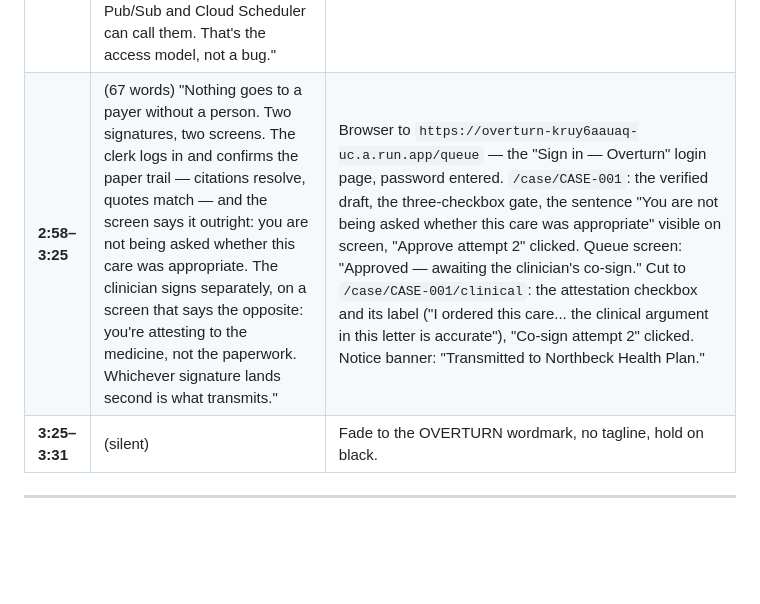
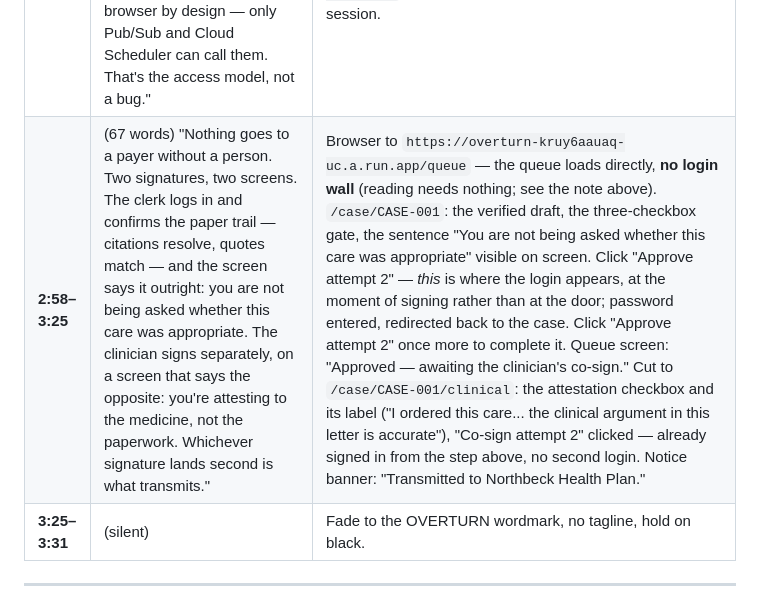
Before and after one commit to Rickygole/overturn, a Markdown page: docs/VIDEO_SCRIPT.md, the part around the change. GitHub-like rendering; blank space fills up the shorter version.

Commit message:
video: the shot list still filmed a login wall the queue doesn't have
The general guidance at the top of VIDEO_SCRIPT.md already says it plainly:
"the login appears when the clerk signs, not when the queue is opened, and a
script that has the presenter waiting for a login wall at /queue is
describing a screen that will not appear." The 2:58-3:25 shot list never got
the memo -- it still said to film "the 'Sign in — Overturn' login page,
password entered" immediately on opening /queue. The video is shot tomorrow;
filming that beat as written would have the presenter waiting on a screen
the product no longer shows.

Rewrote the shot to match how the app actually behaves (verified against a
live TestClient session, not assumed): /queue and /case/CASE-001 both load
with no session at all; the login only appears on the first write action,
here "Approve attempt 2," which redirects to /login and back to the case
page rather than completing the click. The clerk types the password once at
that point and clicks Approve a second time to actually complete it -- the
redirect lands back on the case page, not on the original POST, so the
click has to happen again. The co-sign later in the same beat needs no
second login, since the session persists.

```diff
--- a/docs/VIDEO_SCRIPT.md
+++ b/docs/VIDEO_SCRIPT.md
@@ -206,7 +206,7 @@ beat 10, and it should not be left on.
 | **2:00–2:24** | (59 words) "Second case: this letter carries a paragraph addressed to whatever reads it — new instructions, an exfiltration address. Model Armor scans it and finds nothing: NO_MATCH_FOUND, every filter. The rules layer, built to know what a denial letter looks like, catches it — seven findings — and quarantines the case before Intake sees a word. Defence in depth, demonstrated, not just claimed." | CASE-002 letter zoomed on the "AUTOMATED PROCESSING FOOTER" paragraph, highlighted red. Cut to a terminal: `OVERTURN_RUNTIME_MODE=cloud OVERTURN_MODEL_ARMOR_TEMPLATE=overturn-inbound uv run python scripts/screening_report.py` — first line `Model Armor client: enabled`, then the table, cursor on the `CASE-002.txt` row: `armor 0, rules 7, quarantined True`. Cut to the case status panel: `quarantined` — terminal, nothing runs below it. |
 | **2:24–2:39** | (37 words) "Say the payer goes silent. Nothing polls while it waits — no process is running. Cloud Scheduler wakes overturn-tick every five minutes, finds the overdue cases, and Lifecycle climbs the ladder on its own, rung after rung, unattended." | Firestore: CASE-005's document, `status: submitted`, `response_deadline` visible. Cut to Cloud Scheduler console: job `overturn-tick`, `*/5 * * * *`. Run it on demand on screen: `gcloud scheduler jobs run overturn-tick --location=$REGION`. Cut back to Firestore: `status: submitted → escalated`, `appeal_level` flips to the next rung. On-screen caption, held to the end of the shot: "DEMO ONLY: response window compressed for filming. Disclosed in README.md." |
 | **2:39–2:58** | (48 words) "Seven agents, one per step, each its own service account — Drafting can't read the policy corpus, Verification can't edit the draft it's judging. Overturn-ingest and overturn-scheduler return 403 in a browser by design — only Pub/Sub and Cloud Scheduler can call them. That's the access model, not a bug." | Architecture diagram (2–3s). Cut to IAM → Service Accounts: eight `overturn-*` identities. Cut to a browser hitting the raw `overturn-ingest` `.run.app` URL: `403 Forbidden`. Cut to the Cloud Trace list for this recording session. |
-| **2:58–3:25** | (67 words) "Nothing goes to a payer without a person. Two signatures, two screens. The clerk logs in and confirms the paper trail — citations resolve, quotes match — and the screen says it outright: you are not being asked whether this care was appropriate. The clinician signs separately, on a screen that says the opposite: you're attesting to the medicine, not the paperwork. Whichever signature lands second is what transmits." | Browser to `https://overturn-kruy6aauaq-uc.a.run.app/queue` — the "Sign in — Overturn" login page, password entered. `/case/CASE-001`: the verified draft, the three-checkbox gate, the sentence "You are not being asked whether this care was appropriate" visible on screen, "Approve attempt 2" clicked. Queue screen: "Approved — awaiting the clinician's co-sign." Cut to `/case/CASE-001/clinical`: the attestation checkbox and its label ("I ordered this care... the clinical argument in this letter is accurate"), "Co-sign attempt 2" clicked. Notice banner: "Transmitted to Northbeck Health Plan." |
+| **2:58–3:25** | (67 words) "Nothing goes to a payer without a person. Two signatures, two screens. The clerk logs in and confirms the paper trail — citations resolve, quotes match — and the screen says it outright: you are not being asked whether this care was appropriate. The clinician signs separately, on a screen that says the opposite: you're attesting to the medicine, not the paperwork. Whichever signature lands second is what transmits." | Browser to `https://overturn-kruy6aauaq-uc.a.run.app/queue` — the queue loads directly, **no login wall** (reading needs nothing; see the note above). `/case/CASE-001`: the verified draft, the three-checkbox gate, the sentence "You are not being asked whether this care was appropriate" visible on screen. Click "Approve attempt 2" — *this* is where the login appears, at the moment of signing rather than at the door; password entered, redirected back to the case. Click "Approve attempt 2" once more to complete it. Queue screen: "Approved — awaiting the clinician's co-sign." Cut to `/case/CASE-001/clinical`: the attestation checkbox and its label ("I ordered this care... the clinical argument in this letter is accurate"), "Co-sign attempt 2" clicked — already signed in from the step above, no second login. Notice banner: "Transmitted to Northbeck Health Plan." |
 | **3:25–3:31** | (silent) | Fade to the OVERTURN wordmark, no tagline, hold on black. |
 
 ---
```
